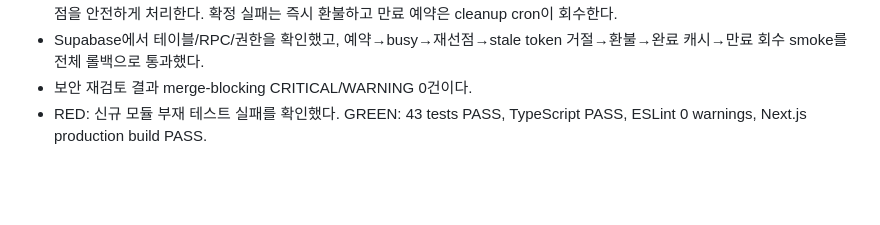
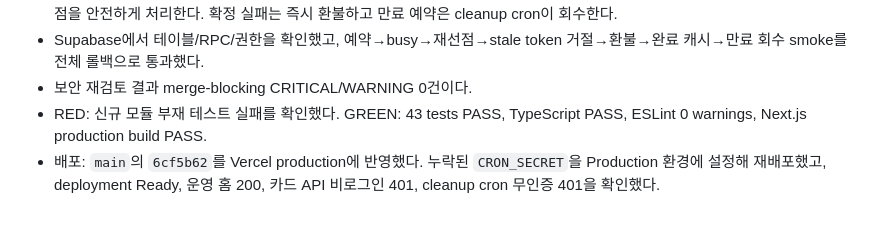
Before and after one commit to KevinTheRainmaker/ootd_re, a Markdown page: tasks/todo.md, the part around one of its changes. Drawn GitHub-style; blank space fills up the shorter version.

```diff
--- a/tasks/todo.md
+++ b/tasks/todo.md
@@ -262,3 +262,4 @@
 - Supabase에서 테이블/RPC/권한을 확인했고, 예약→busy→재선점→stale token 거절→환불→완료 캐시→만료 회수 smoke를 전체 롤백으로 통과했다.
 - 보안 재검토 결과 merge-blocking CRITICAL/WARNING 0건이다.
 - RED: 신규 모듈 부재 테스트 실패를 확인했다. GREEN: 43 tests PASS, TypeScript PASS, ESLint 0 warnings, Next.js production build PASS.
+- 배포: `main`의 `6cf5b62`를 Vercel production에 반영했다. 누락된 `CRON_SECRET`을 Production 환경에 설정해 재배포했고, deployment Ready, 운영 홈 200, 카드 API 비로그인 401, cleanup cron 무인증 401을 확인했다.
```
Also changed, not shown: other parts of tasks/todo.md (+1 -1 lines).
